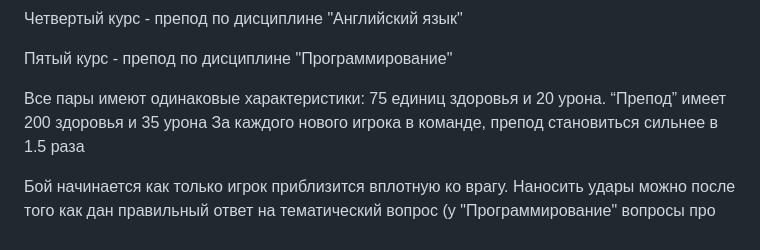
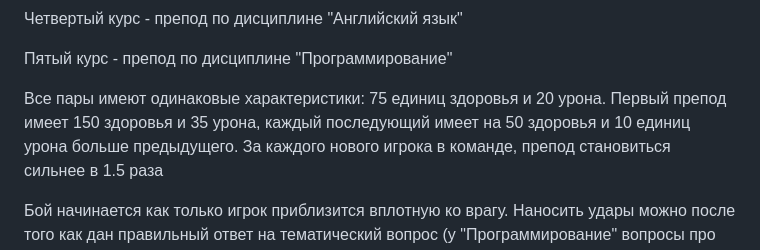
Before and after one commit to Smo7e/Game, a Markdown page: documents/TZ.md, the part around the change. GitHub-like rendering.

```diff
--- a/documents/TZ.md
+++ b/documents/TZ.md
@@ -246,7 +246,7 @@
 
 
 Все пары имеют одинаковые характеристики: 75 единиц здоровья и 20 урона.
-“Препод” имеет 200 здоровья и 35 урона
+Первый препод имеет 150 здоровья и 35 урона, каждый последующий имеет на 50 здоровья и 10 единиц урона больше предыдущего.
 За каждого нового игрока в команде, препод становиться сильнее в 1.5 раза
 
 Бой начинается как только игрок приблизится вплотную ко врагу.
```
